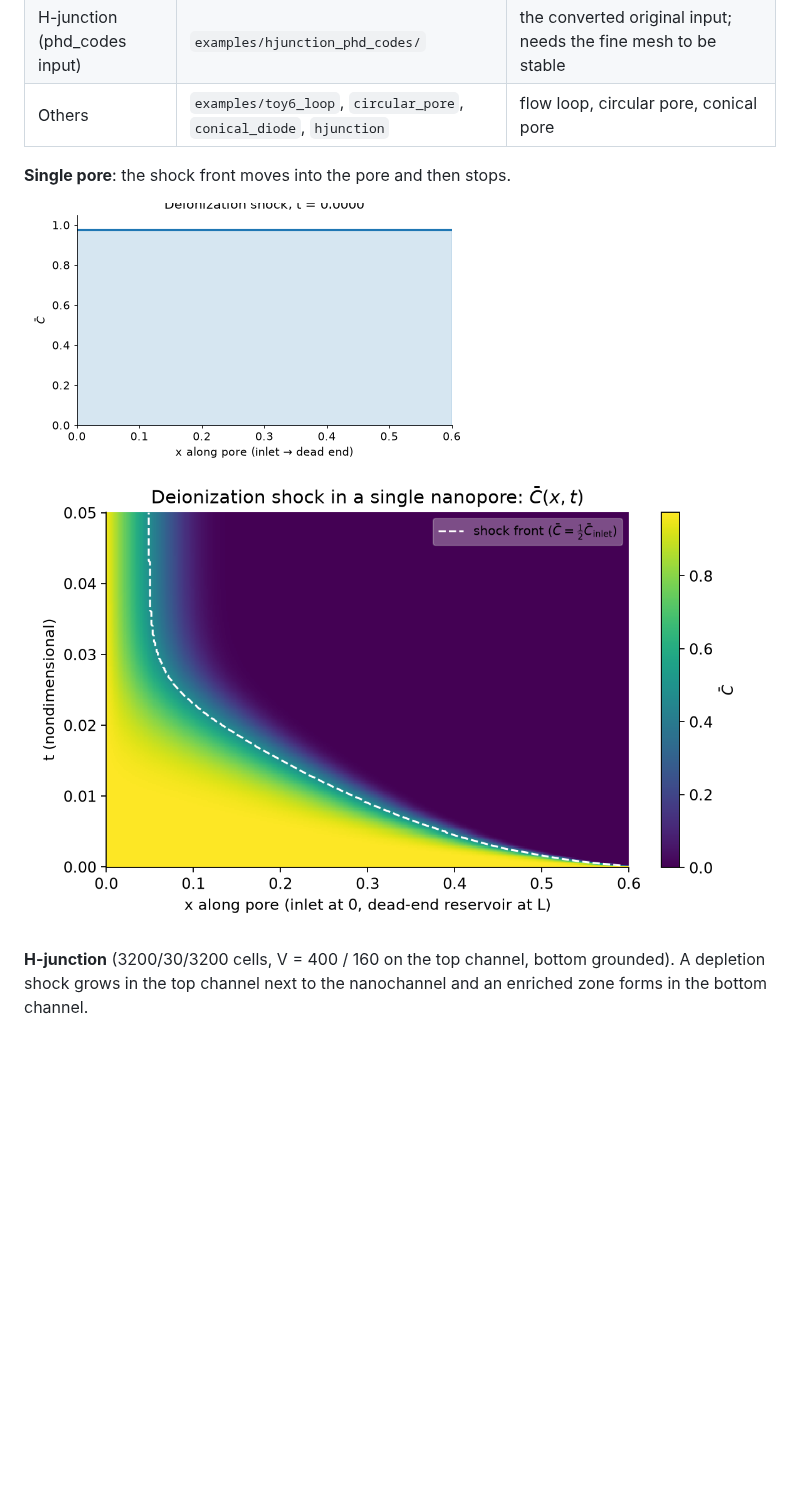
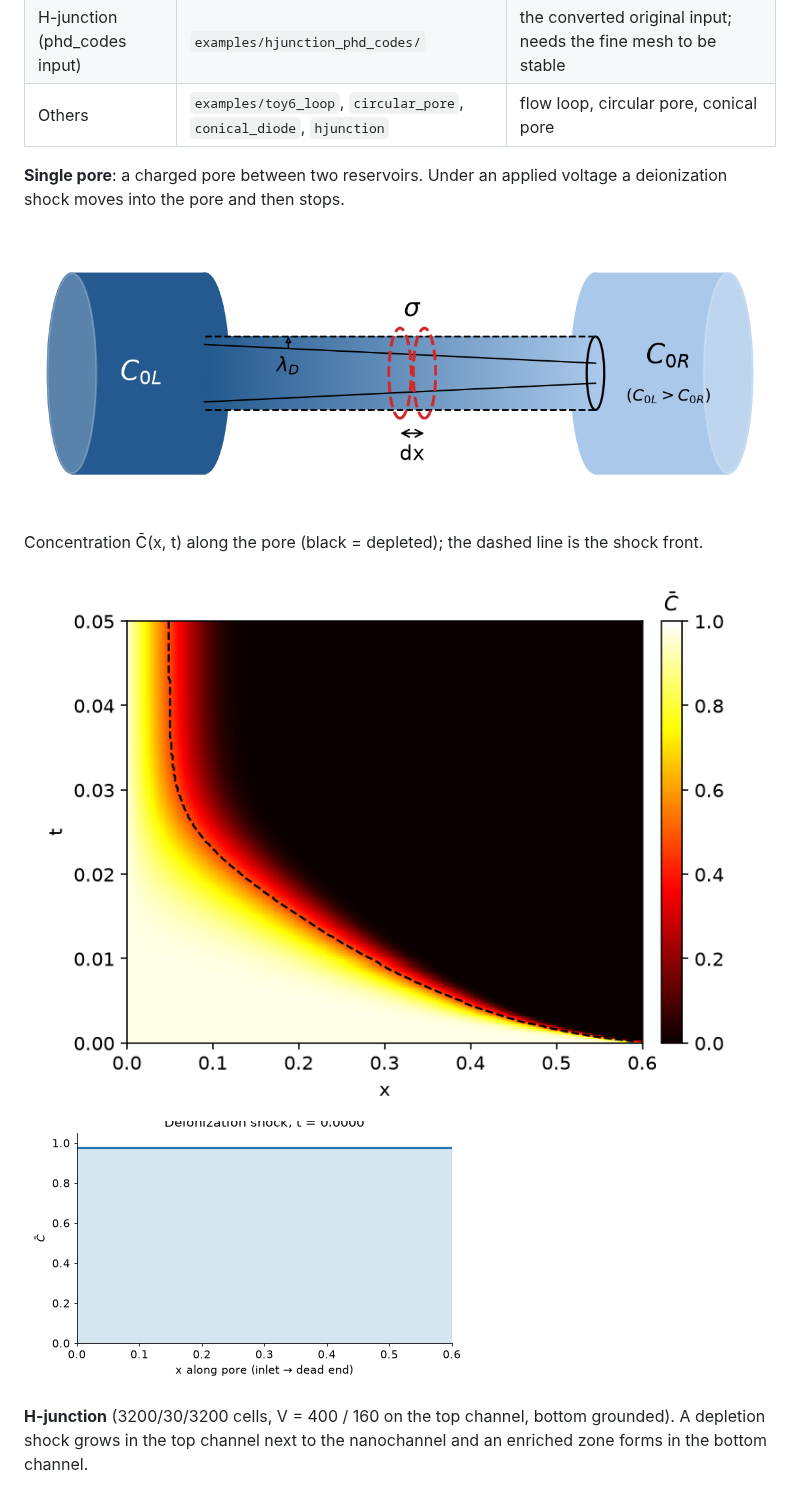
Before and after one commit to shimaalizadeh/Electrokinetic_porous_networks, a Markdown page: README.md, the part around the change. GitHub-like rendering; pictures changed too: docs/figures/single_pore_schematic.png (added), docs/figures/single_pore_spacetime.png; blank space fills up the shorter version.

```diff
--- a/README.md
+++ b/README.md
@@ -118,10 +118,15 @@ Other plots (`network`, `current`, 3D views) are listed in `ekpn-viz --help`.
 | H-junction (phd_codes input) | `examples/hjunction_phd_codes/` | the converted original input; needs the fine mesh to be stable |
 | Others | `examples/toy6_loop`, `circular_pore`, `conical_diode`, `hjunction` | flow loop, circular pore, conical pore |
 
-**Single pore**: the shock front moves into the pore and then stops.
+**Single pore**: a charged pore between two reservoirs. Under an applied voltage a deionization shock
+moves into the pore and then stops.
 
+![single pore schematic](docs/figures/single_pore_schematic.png)
+
+Concentration C̄(x, t) along the pore (black = depleted); the dashed line is the shock front.
+
+![single pore spacetime](docs/figures/single_pore_spacetime.png)
 ![single pore](docs/figures/single_pore_shock.gif)
-![single pore spacetime](docs/figures/single_pore_spacetime.png)
 
 **H-junction** (3200/30/3200 cells, V = 400 / 160 on the top channel, bottom grounded). A depletion shock
 grows in the top channel next to the nanochannel and an enriched zone forms in the bottom channel.
```
Also changed, not shown: docs/figures/README.md (+4 -1 lines), 2 other files.
